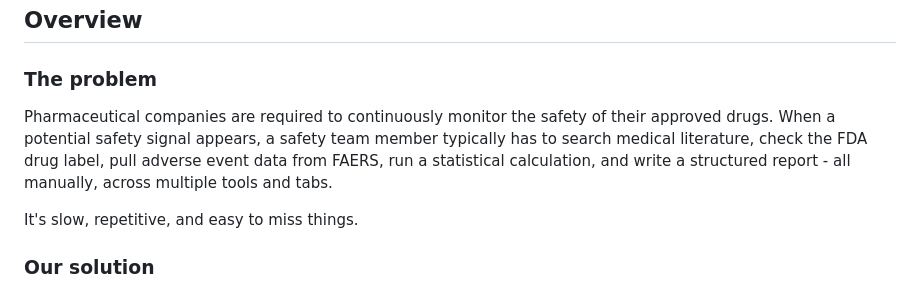
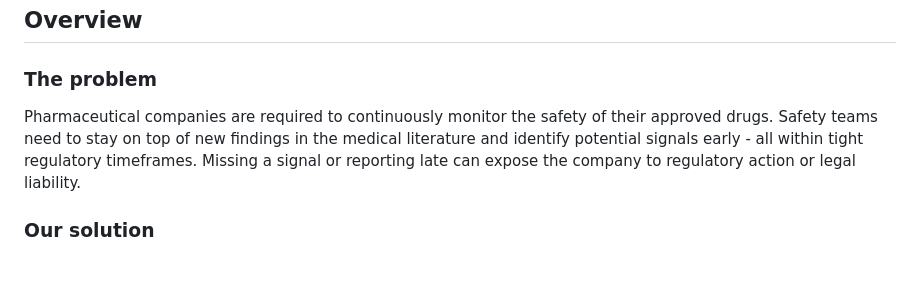
Before and after one commit to aviad-alon/VigiLense-AI, a Markdown page: README.md, the part around the change. Drawn GitHub-style; blank space fills up the shorter version.

Commit message:
docs: reframe problem statement - general requirement, not our pipeline

```diff
--- a/README.md
+++ b/README.md
@@ -14,9 +14,7 @@
 
 ### The problem
 
-Pharmaceutical companies are required to continuously monitor the safety of their approved drugs. When a potential safety signal appears, a safety team member typically has to search medical literature, check the FDA drug label, pull adverse event data from FAERS, run a statistical calculation, and write a structured report - all manually, across multiple tools and tabs.
-
-It's slow, repetitive, and easy to miss things.
+Pharmaceutical companies are required to continuously monitor the safety of their approved drugs. Safety teams need to stay on top of new findings in the medical literature and identify potential signals early - all within tight regulatory timeframes. Missing a signal or reporting late can expose the company to regulatory action or legal liability.
 
 ### Our solution
 
```
